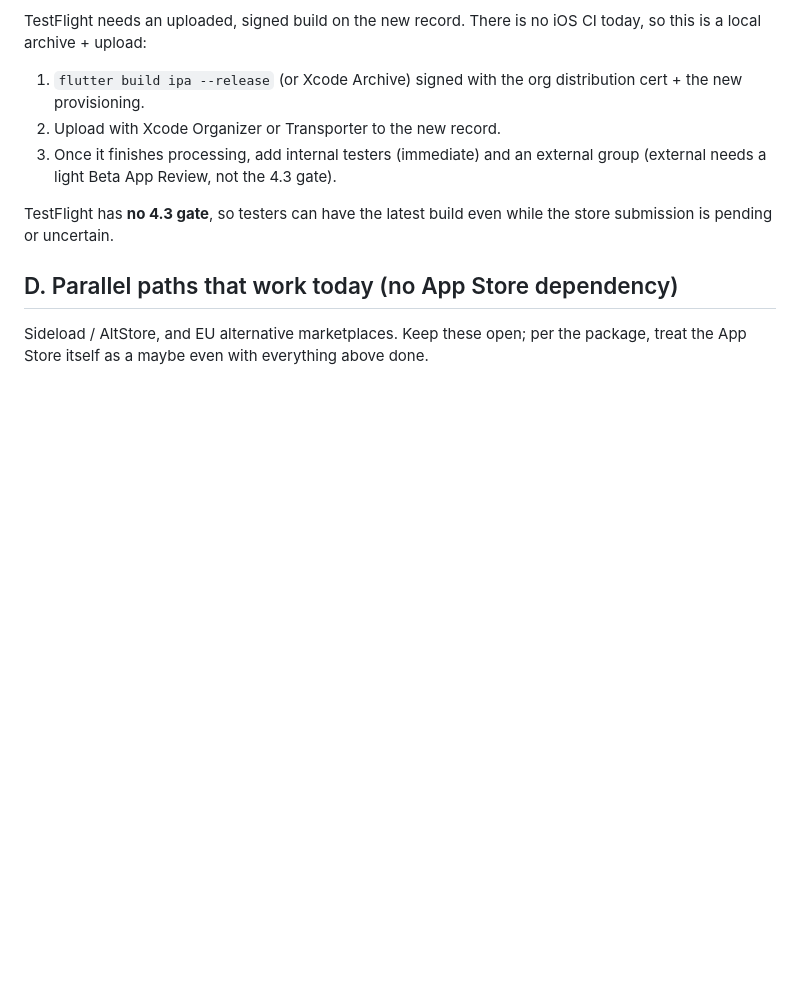
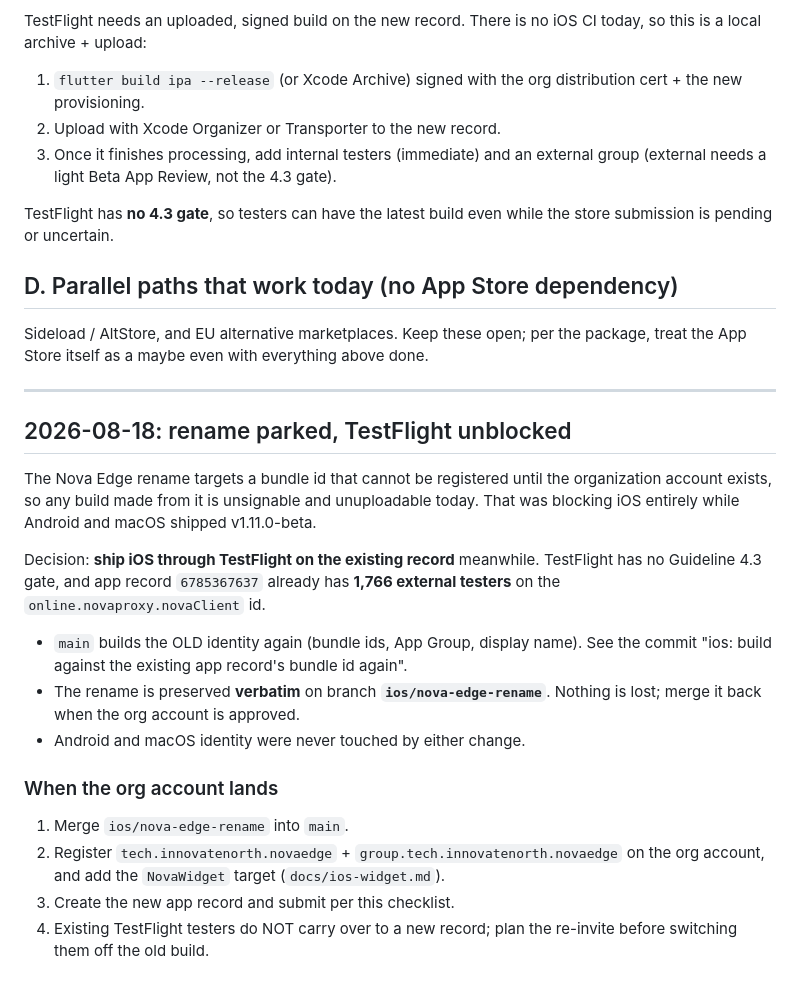
Before and after one commit to iiviirv/Nova-Client, a Markdown page: docs/appstore-repositioned-record-checklist.md, the part around the change. Rendered like a GitHub page; blank space fills up the shorter version.

Commit message:
docs(ios): record the TestFlight-now decision and where the rename lives

```diff
--- a/docs/appstore-repositioned-record-checklist.md
+++ b/docs/appstore-repositioned-record-checklist.md
@@ -69,3 +69,31 @@ store submission is pending or uncertain.
 
 Sideload / AltStore, and EU alternative marketplaces. Keep these open; per the
 package, treat the App Store itself as a maybe even with everything above done.
+
+---
+
+## 2026-08-18: rename parked, TestFlight unblocked
+
+The Nova Edge rename targets a bundle id that cannot be registered until the
+organization account exists, so any build made from it is unsignable and
+unuploadable today. That was blocking iOS entirely while Android and macOS
+shipped v1.11.0-beta.
+
+Decision: **ship iOS through TestFlight on the existing record** meanwhile.
+TestFlight has no Guideline 4.3 gate, and app record `6785367637` already has
+**1,766 external testers** on the `online.novaproxy.novaClient` id.
+
+- `main` builds the OLD identity again (bundle ids, App Group, display name).
+  See the commit "ios: build against the existing app record's bundle id again".
+- The rename is preserved **verbatim** on branch **`ios/nova-edge-rename`**.
+  Nothing is lost; merge it back when the org account is approved.
+- Android and macOS identity were never touched by either change.
+
+### When the org account lands
+
+1. Merge `ios/nova-edge-rename` into `main`.
+2. Register `tech.innovatenorth.novaedge` + `group.tech.innovatenorth.novaedge`
+   on the org account, and add the `NovaWidget` target (`docs/ios-widget.md`).
+3. Create the new app record and submit per this checklist.
+4. Existing TestFlight testers do NOT carry over to a new record; plan the
+   re-invite before switching them off the old build.
```
